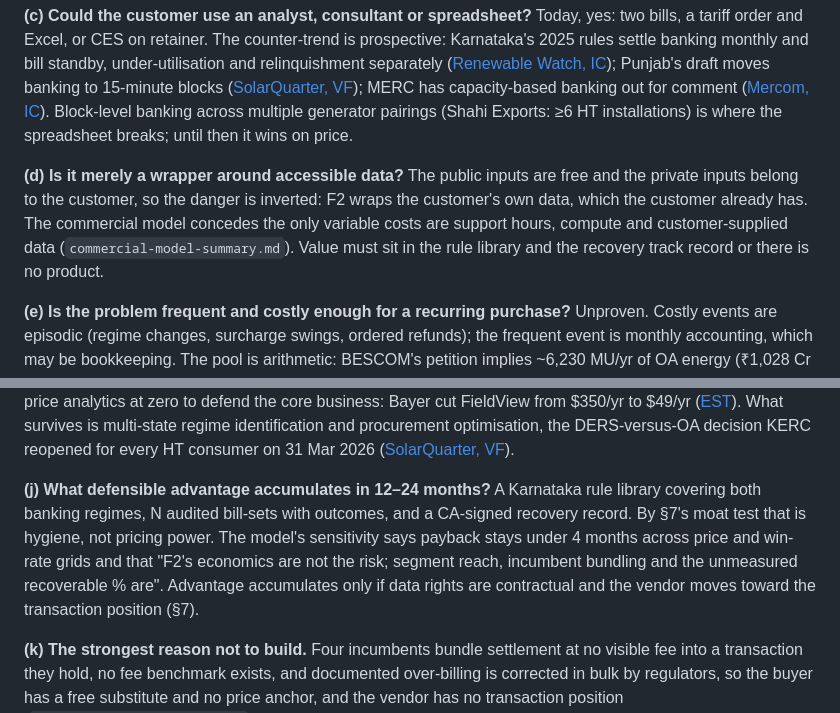
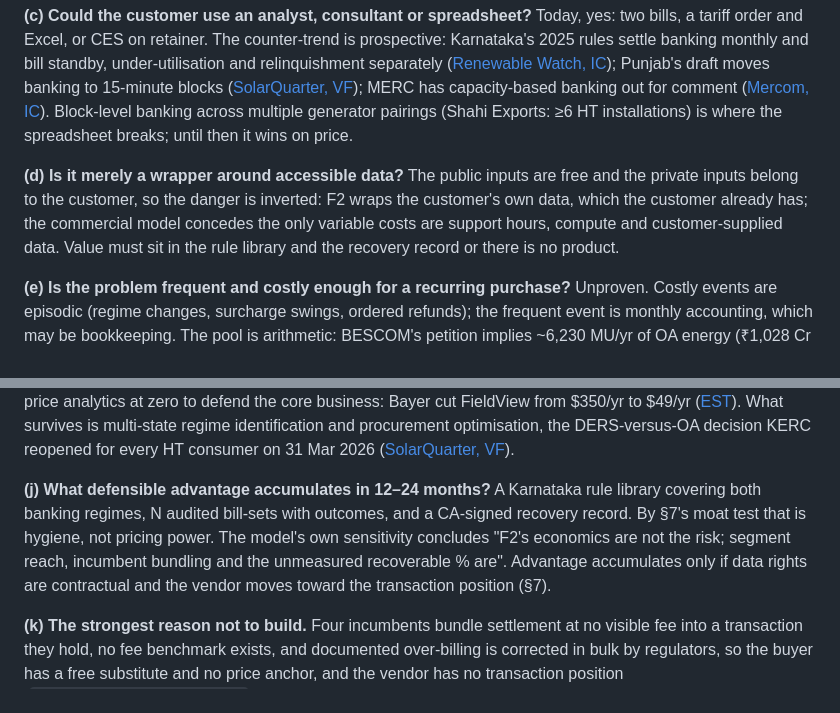
Before and after one commit to alankritghosh-ux/VideoGEN, a Markdown page: research/venture-opportunity/red-team-review.md, 2 parts joined by grey strips. GitHub-like rendering.

```diff
--- a/research/venture-opportunity/red-team-review.md
+++ b/research/venture-opportunity/red-team-review.md
@@ -30,7 +30,7 @@ The attack. Four named incumbents already sell parts of this job inside a transa
 
 **(c) Could the customer use an analyst, consultant or spreadsheet?** Today, yes: two bills, a tariff order and Excel, or CES on retainer. The counter-trend is prospective: Karnataka's 2025 rules settle banking monthly and bill standby, under-utilisation and relinquishment separately ([Renewable Watch, IC](https://renewablewatch.in/2025/04/25/karnataka-announces-open-access-regulations-2025/)); Punjab's draft moves banking to 15-minute blocks ([SolarQuarter, VF](https://solarquarter.com/2025/11/19/punjab-state-power-corporation-introduces-clear-banking-draft-procedure-to-support-green-energy-open-access-consumers-in-punjab/)); MERC has capacity-based banking out for comment ([Mercom, IC](https://mercomindia.com/maharashtra-proposes-capacity-based-banking-for-renewable-open-access)). Block-level banking across multiple generator pairings (Shahi Exports: ≥6 HT installations) is where the spreadsheet breaks; until then it wins on price.
 
-**(d) Is it merely a wrapper around accessible data?** The public inputs are free and the private inputs belong to the customer, so the danger is inverted: F2 wraps the customer's own data, which the customer already has. The commercial model concedes the only variable costs are support hours, compute and customer-supplied data (`commercial-model-summary.md`). Value must sit in the rule library and the recovery track record or there is no product.
+**(d) Is it merely a wrapper around accessible data?** The public inputs are free and the private inputs belong to the customer, so the danger is inverted: F2 wraps the customer's own data, which the customer already has; the commercial model concedes the only variable costs are support hours, compute and customer-supplied data. Value must sit in the rule library and the recovery record or there is no product.
 
 **(e) Is the problem frequent and costly enough for a recurring purchase?** Unproven. Costly events are episodic (regime changes, surcharge swings, ordered refunds); the frequent event is monthly accounting, which may be bookkeeping. The pool is arithmetic: BESCOM's petition implies ~6,230 MU/yr of OA energy (₹1,028 Cr ÷ ₹1.65/kWh, EST), so a ₹0.10/kWh error rate would be ₹62 Cr/yr across BESCOM alone (EST). The error rate is UNK, which is what F2-A measures; a fail (<0.5% at 4 of 5 sites) reduces F2 to procurement optimisation, where the free CEEW calculator, frozen at FY22 tariffs ([CEEW, VF](https://www.ceew.in/cef/shared/CEEW-CEF-Open-access-landed-cost-calculator-methodology.pdf)), and developer advisory compete.
 
@@ -42,7 +42,7 @@ The attack. Four named incumbents already sell parts of this job inside a transa
 
 **(i) What if the data becomes free or the model dramatically better?** Tariff-order reading is already free. The exposure is upstream: if KERC/SLDC publish machine-readable energy accounts (KPTCL lists an "FTC Procedure – June 2026", VF) or DISCOMs bill correctly, the recompute layer is worth nothing. Data owners do price analytics at zero to defend the core business: Bayer cut FieldView from $350/yr to $49/yr ([EST](https://bichosdecampo.com/la-muerte-del-ojimetro-bayer-lanzo-una-plataforma-propia-para-incursionar-en-la-agricultura-digital)). What survives is multi-state regime identification and procurement optimisation, the DERS-versus-OA decision KERC reopened for every HT consumer on 31 Mar 2026 ([SolarQuarter, VF](https://solarquarter.com/2026/04/02/kerc-extends-discounted-energy-rate-scheme-till-fy28-eases-open-access-rules-for-consumers-in-karnataka/)).
 
-**(j) What defensible advantage accumulates in 12–24 months?** A Karnataka rule library covering both banking regimes, N audited bill-sets with outcomes, and a CA-signed recovery record. By §7's moat test that is hygiene, not pricing power. The model's sensitivity says payback stays under 4 months across price and win-rate grids and that "F2's economics are not the risk; segment reach, incumbent bundling and the unmeasured recoverable % are". Advantage accumulates only if data rights are contractual and the vendor moves toward the transaction position (§7).
+**(j) What defensible advantage accumulates in 12–24 months?** A Karnataka rule library covering both banking regimes, N audited bill-sets with outcomes, and a CA-signed recovery record. By §7's moat test that is hygiene, not pricing power. The model's own sensitivity concludes "F2's economics are not the risk; segment reach, incumbent bundling and the unmeasured recoverable % are". Advantage accumulates only if data rights are contractual and the vendor moves toward the transaction position (§7).
 
 **(k) The strongest reason not to build.** Four incumbents bundle settlement at no visible fee into a transaction they hold, no fee benchmark exists, and documented over-billing is corrected in bulk by regulators, so the buyer has a free substitute and no price anchor, and the vendor has no transaction position (`red_team_counterevidence.md` Q7).
 
```
Also changed, not shown: other parts of research/venture-opportunity/red-team-review.md (+4 -4 lines).
